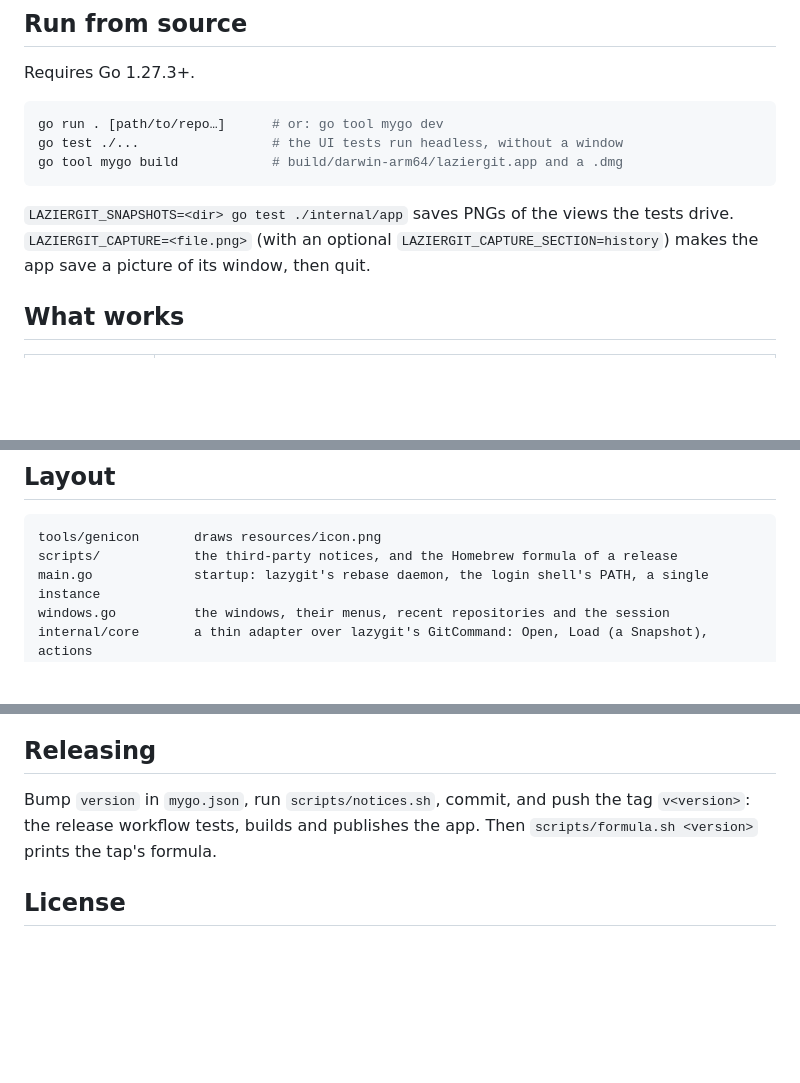
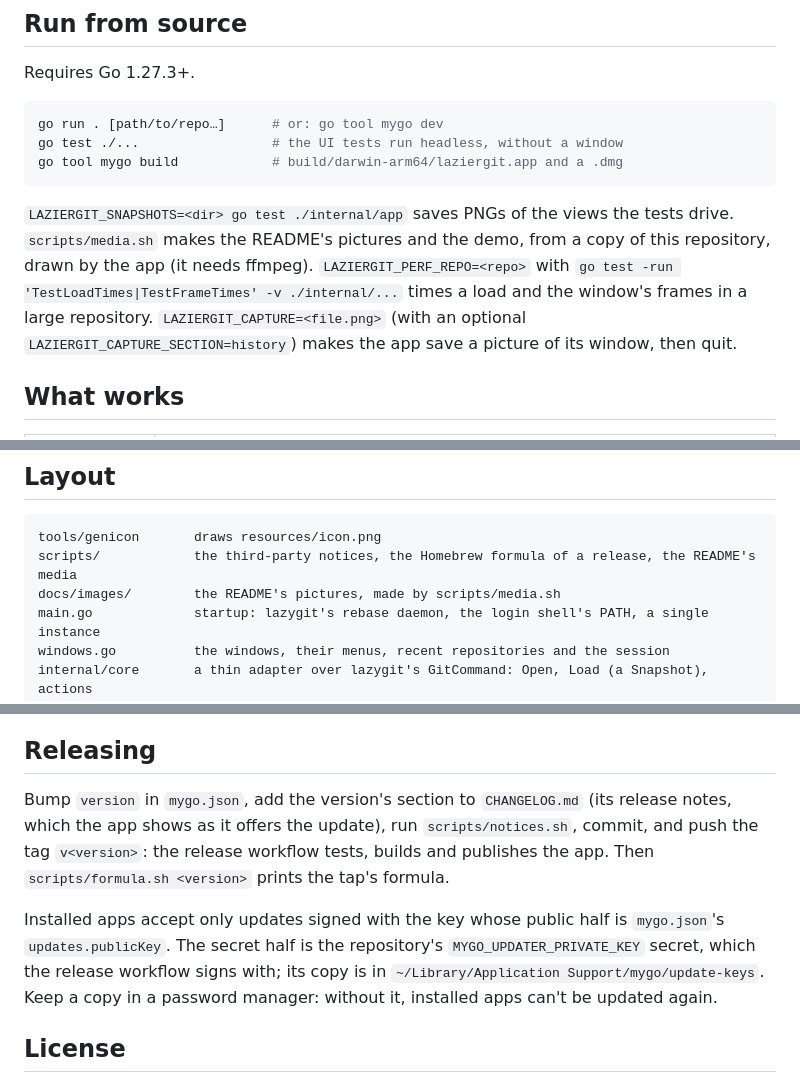
Before and after one commit to Siemko/laziergit, a Markdown page: README.md, 3 parts joined by grey strips. GitHub-like rendering; blank space fills up the shorter version.

````diff
--- a/README.md
+++ b/README.md
@@ -44,7 +62,10 @@ go tool mygo build            # build/darwin-arm64/laziergit.app and a .dmg
 ```
 
 `LAZIERGIT_SNAPSHOTS=<dir> go test ./internal/app` saves PNGs of the views
-the tests drive. `LAZIERGIT_CAPTURE=<file.png>` (with an optional
+the tests drive. `scripts/media.sh` makes the README's pictures and the
+demo, from a copy of this repository, drawn by the app (it needs ffmpeg).
+`LAZIERGIT_PERF_REPO=<repo>` with `go test -run 'TestLoadTimes|TestFrameTimes' -v
+./internal/...` times a load and the window's frames in a large repository. `LAZIERGIT_CAPTURE=<file.png>` (with an optional
 `LAZIERGIT_CAPTURE_SECTION=history`) makes the app save a picture of its
 window, then quit.
 
@@ -74,7 +95,8 @@ window, then quit.
 
 ```
 tools/genicon       draws resources/icon.png
-scripts/            the third-party notices, and the Homebrew formula of a release
+scripts/            the third-party notices, the Homebrew formula of a release, the README's media
+docs/images/        the README's pictures, made by scripts/media.sh
 main.go             startup: lazygit's rebase daemon, the login shell's PATH, a single instance
 windows.go          the windows, their menus, recent repositories and the session
 internal/core       a thin adapter over lazygit's GitCommand: Open, Load (a Snapshot), actions
@@ -109,9 +131,17 @@ and hooks find theirs. `LAZIERGIT_DEBUG=1` logs what the windows do.
 
 ## Releasing
 
-Bump `version` in `mygo.json`, run `scripts/notices.sh`, commit, and push the
-tag `v<version>`: the release workflow tests, builds and publishes the app.
-Then `scripts/formula.sh <version>` prints the tap's formula.
+Bump `version` in `mygo.json`, add the version's section to `CHANGELOG.md`
+(its release notes, which the app shows as it offers the update), run
+`scripts/notices.sh`, commit, and push the tag `v<version>`: the release
+workflow tests, builds and publishes the app. Then `scripts/formula.sh
+<version>` prints the tap's formula.
+
+Installed apps accept only updates signed with the key whose public half is
+`mygo.json`'s `updates.publicKey`. The secret half is the repository's
+`MYGO_UPDATER_PRIVATE_KEY` secret, which the release workflow signs with; its
+copy is in `~/Library/Application Support/mygo/update-keys`. Keep a copy in
+a password manager: without it, installed apps can't be updated again.
 
 ## License
 
````
Also changed, not shown: other parts of README.md (+25 -7 lines), docs/images/demo.gif (added), docs/images/history-dark.png (added), docs/images/history.png (added), docs/images/settings.png (added), docs/images/staging.png (added), 6 other files.
